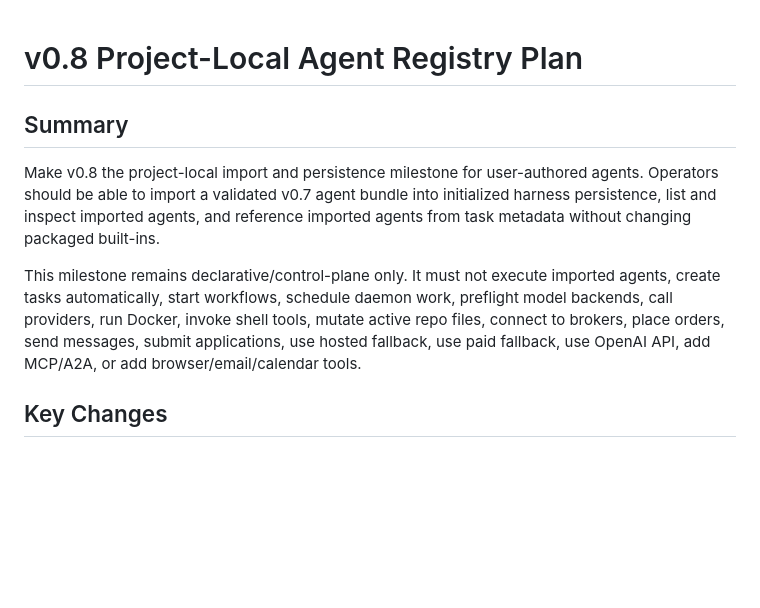
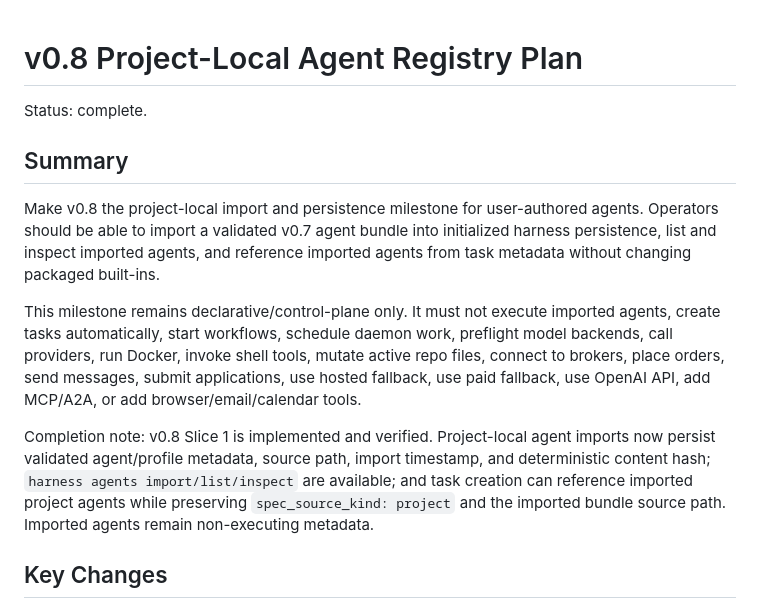
Before and after one commit to xwj0109/Harness, a Markdown page: docs/plans/v0_8_project_agent_registry_plan.md, the part around the change. GitHub-like rendering; blank space fills up the shorter version.

```diff
--- a/docs/plans/v0_8_project_agent_registry_plan.md
+++ b/docs/plans/v0_8_project_agent_registry_plan.md
@@ -1,10 +1,14 @@
 # v0.8 Project-Local Agent Registry Plan
+
+Status: complete.
 
 ## Summary
 
 Make v0.8 the project-local import and persistence milestone for user-authored agents. Operators should be able to import a validated v0.7 agent bundle into initialized harness persistence, list and inspect imported agents, and reference imported agents from task metadata without changing packaged built-ins.
 
 This milestone remains declarative/control-plane only. It must not execute imported agents, create tasks automatically, start workflows, schedule daemon work, preflight model backends, call providers, run Docker, invoke shell tools, mutate active repo files, connect to brokers, place orders, send messages, submit applications, use hosted fallback, use paid fallback, use OpenAI API, add MCP/A2A, or add browser/email/calendar tools.
+
+Completion note: v0.8 Slice 1 is implemented and verified. Project-local agent imports now persist validated agent/profile metadata, source path, import timestamp, and deterministic content hash; `harness agents import/list/inspect` are available; and task creation can reference imported project agents while preserving `spec_source_kind: project` and the imported bundle source path. Imported agents remain non-executing metadata.
 
 ## Key Changes
 
```
Also changed, not shown: docs/plans/next_steps.md (+3 -1 lines), docs/plans/v0_9_agent_lifecycle_and_preview_plan.md (added, +49 -0 lines).
